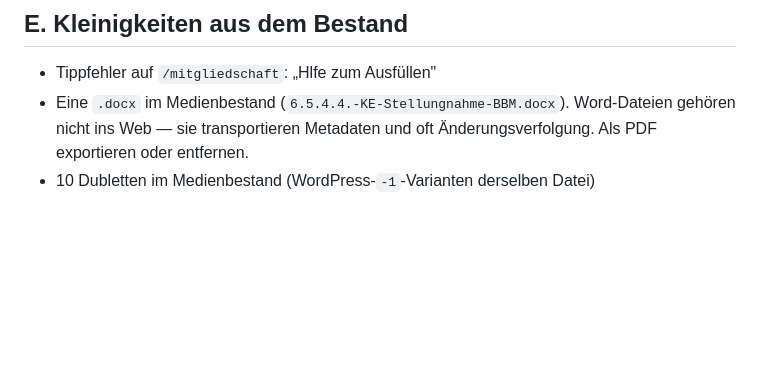
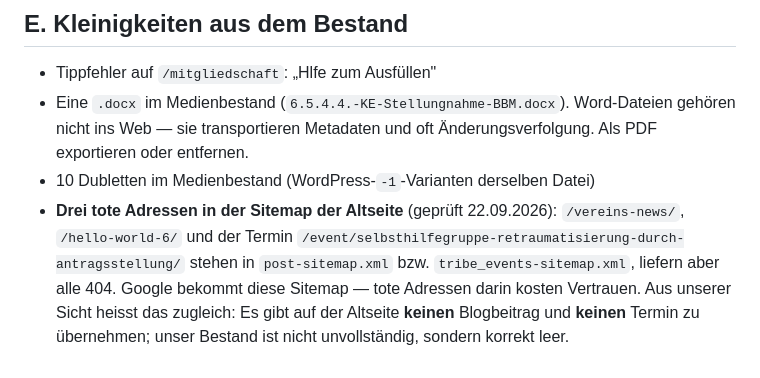
Before and after one commit to nineh90/kein-einzelfall, a Markdown page: docs/Uebergabe-Checkliste.md, the part around the change. Rendered like a GitHub page; blank space fills up the shorter version.

```diff
--- a/docs/Uebergabe-Checkliste.md
+++ b/docs/Uebergabe-Checkliste.md
@@ -471,3 +471,11 @@ sauberer Technik, keine Nachlässigkeit.
   Word-Dateien gehören nicht ins Web — sie transportieren Metadaten und oft
   Änderungsverfolgung. Als PDF exportieren oder entfernen.
 - 10 Dubletten im Medienbestand (WordPress-`-1`-Varianten derselben Datei)
+- **Drei tote Adressen in der Sitemap der Altseite** (geprüft 22.09.2026):
+  `/vereins-news/`, `/hello-world-6/` und der Termin
+  `/event/selbsthilfegruppe-retraumatisierung-durch-antragsstellung/` stehen in
+  `post-sitemap.xml` bzw. `tribe_events-sitemap.xml`, liefern aber alle 404.
+  Google bekommt diese Sitemap — tote Adressen darin kosten Vertrauen. Aus
+  unserer Sicht heisst das zugleich: Es gibt auf der Altseite **keinen**
+  Blogbeitrag und **keinen** Termin zu übernehmen; unser Bestand ist nicht
+  unvollständig, sondern korrekt leer.
```
Also changed, not shown: docs/KEV-4-REHADAT.md (+20 -2 lines).
